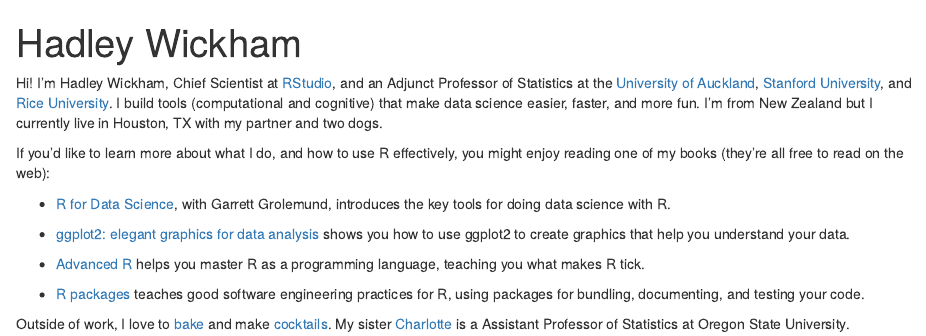
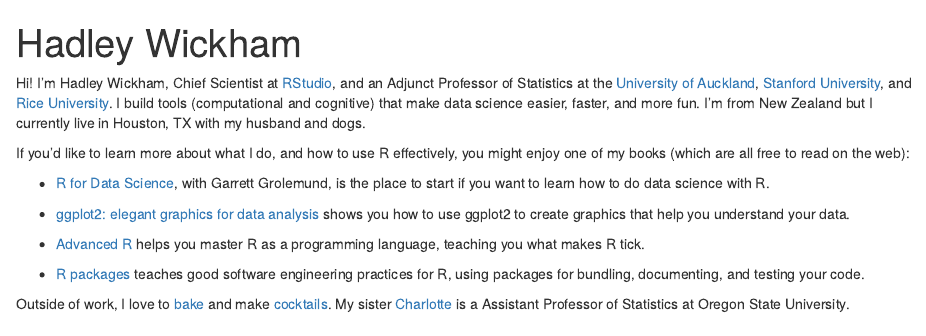
Before and after one commit to hadley/hadleynz, an R Markdown document (site/index.Rmd): the page in a window 1100 px wide, from its top. Rendered offline with R 4.5, knitr and Pandoc, with nearby package versions; drawn as R Markdown's standard HTML page in place of the format the file asks for.

Commit message:
Update text

```diff
--- a/site/index.Rmd
+++ b/site/index.Rmd
@@ -15,17 +15,17 @@
 Hi!
 I'm Hadley Wickham, Chief Scientist at [RStudio](http://rstudio.com), and an Adjunct Professor of Statistics at the [University of Auckland](https://www.stat.auckland.ac.nz), [Stanford University](https://datalab.stanford.edu), and [Rice University](http://statistics.rice.edu).
 I build tools (computational and cognitive) that make data science easier, faster, and more fun.
-I'm from New Zealand but I currently live in Houston, TX with my partner and two dogs.
+I'm from New Zealand but I currently live in Houston, TX with my husband and dogs.
 
-If you'd like to learn more about what I do, and how to use R effectively, you might enjoy reading one of my books (they're all free to read on the web):
+If you'd like to learn more about what I do, and how to use R effectively, you might enjoy one of my books (which are all free to read on the web):
 
--   [R for Data Science](http://r4ds.had.co.nz/), with Garrett Grolemund, introduces the key tools for doing data science with R.
+-   [R for Data Science](http://r4ds.had.co.nz/), with Garrett Grolemund, is the place to start if you want to learn how to do data science with R.
 
--   [ggplot2: elegant graphics for data analysis](https://ggplot2-book.org) shows you how to use ggplot2 to create graphics that help you understand your data.
+-   [ggplot2: elegant graphics for data analysis](https://ggplot2-book.org) shows you how to use ggplot2 to create graphics that help you understand your data.
 
--   [Advanced R](http://adv-r.hadley.nz/) helps you master R as a programming language, teaching you what makes R tick.
+-   [Advanced R](http://adv-r.hadley.nz/) helps you master R as a programming language, teaching you what makes R tick.
 
--   [R packages](http://r-pkgs.org/) teaches good software engineering practices for R, using packages for bundling, documenting, and testing your code.
+-   [R packages](http://r-pkgs.org/) teaches good software engineering practices for R, using packages for bundling, documenting, and testing your code.
 
 Outside of work, I love to [bake](https://recipes.had.co.nz) and make [cocktails](https://cocktails.hadley.nz).
 My sister [Charlotte](http://cwick.co.nz/) is a Assistant Professor of Statistics at Oregon State University.
```
